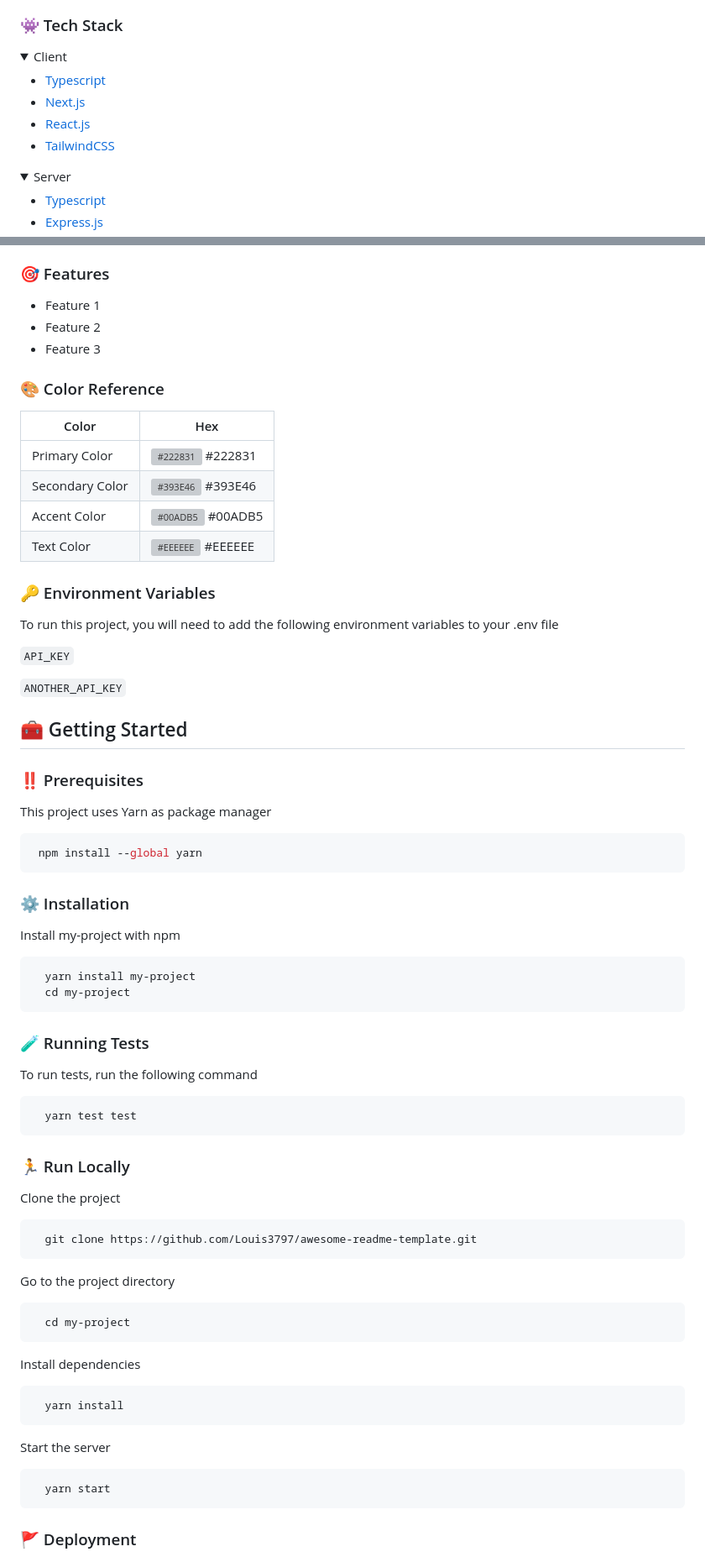
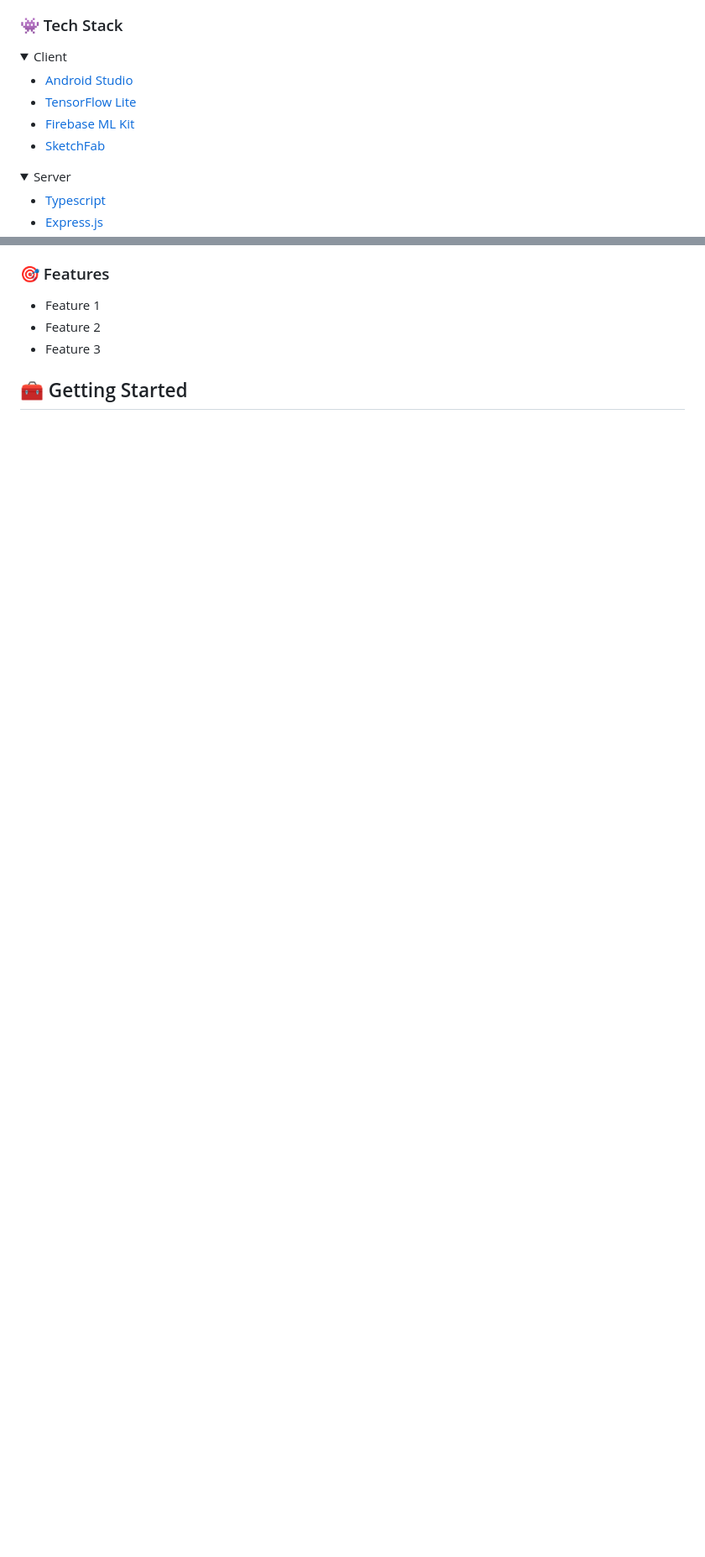
Before and after one commit to aish21/VirtualEYE, a Markdown page: README.md, 2 parts joined by grey strips. Shown: that part at 84% size. GitHub-like rendering; folded sections open; blank space fills up the shorter version; grey boxes are pictures that could not be loaded.

````diff
--- a/README.md
+++ b/README.md
@@ -87,10 +102,10 @@
 <details>
   <summary>Client</summary>
   <ul>
-    <li><a href="https://www.typescriptlang.org/">Typescript</a></li>
-    <li><a href="https://nextjs.org/">Next.js</a></li>
-    <li><a href="https://reactjs.org/">React.js</a></li>
-    <li><a href="https://tailwindcss.com/">TailwindCSS</a></li>
+    <li><a href="https://www.typescriptlang.org/">Android Studio</a></li>
+    <li><a href="https://nextjs.org/">TensorFlow Lite</a></li>
+    <li><a href="https://reactjs.org/">Firebase ML Kit</a></li>
+    <li><a href="https://tailwindcss.com/">SketchFab</a></li>
   </ul>
 </details>
 
@@ -135,85 +130,6 @@
 - Feature 2
 - Feature 3
 
-<!-- Color Reference -->
-### :art: Color Reference
-
-| Color             | Hex                                                                |
-| ----------------- | ------------------------------------------------------------------ |
-| Primary Color | ![#222831](https://via.placeholder.com/10/222831?text=+) #222831 |
-| Secondary Color | ![#393E46](https://via.placeholder.com/10/393E46?text=+) #393E46 |
-| Accent Color | ![#00ADB5](https://via.placeholder.com/10/00ADB5?text=+) #00ADB5 |
-| Text Color | ![#EEEEEE](https://via.placeholder.com/10/EEEEEE?text=+) #EEEEEE |
-
-
-<!-- Env Variables -->
-### :key: Environment Variables
-
-To run this project, you will need to add the following environment variables to your .env file
-
-`API_KEY`
-
-`ANOTHER_API_KEY`
 
 <!-- Getting Started -->
 ## 	:toolbox: Getting Started
-
-<!-- Prerequisites -->
-### :bangbang: Prerequisites
-
-This project uses Yarn as package manager
-
-```bash
- npm install --global yarn
-```
-
-<!-- Installation -->
-### :gear: Installation
-
-Install my-project with npm
-
-```bash
-  yarn install my-project
-  cd my-project
-```
-
-<!-- Running Tests -->
-### :test_tube: Running Tests
-
-To run tests, run the following command
-
-```bash
-  yarn test test
-```
-
-<!-- Run Locally -->
-### :running: Run Locally
-
-Clone the project
-
-```bash
-  git clone https://github.com/Louis3797/awesome-readme-template.git
-```
-
-Go to the project directory
-
-```bash
-  cd my-project
-```
-
-Install dependencies
-
-```bash
-  yarn install
-```
-
-Start the server
-
-```bash
-  yarn start
-```
-
-
-<!-- Deployment -->
-### :triangular_flag_on_post: Deployment
-
````
Also changed, not shown: other parts of README.md (+15 -39 lines).
